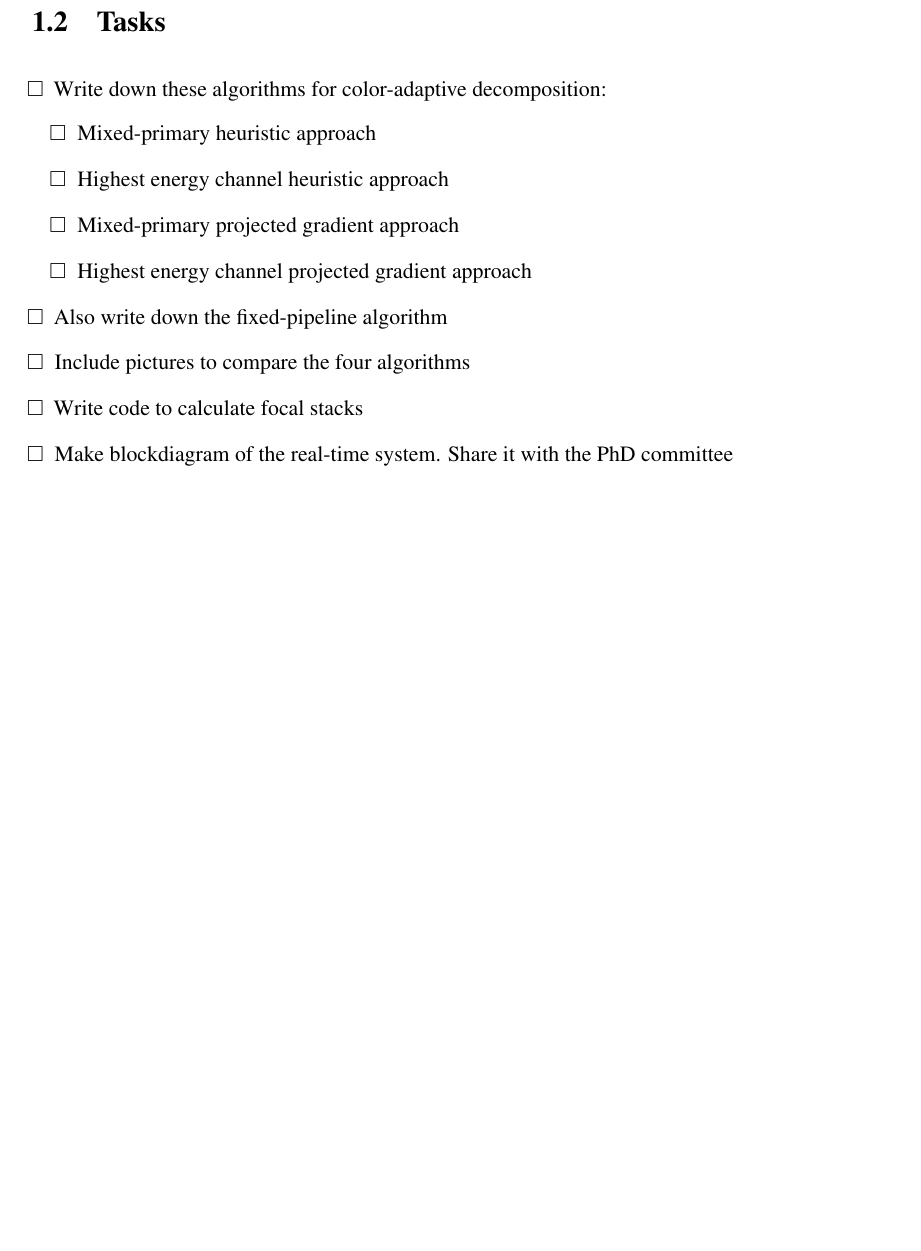
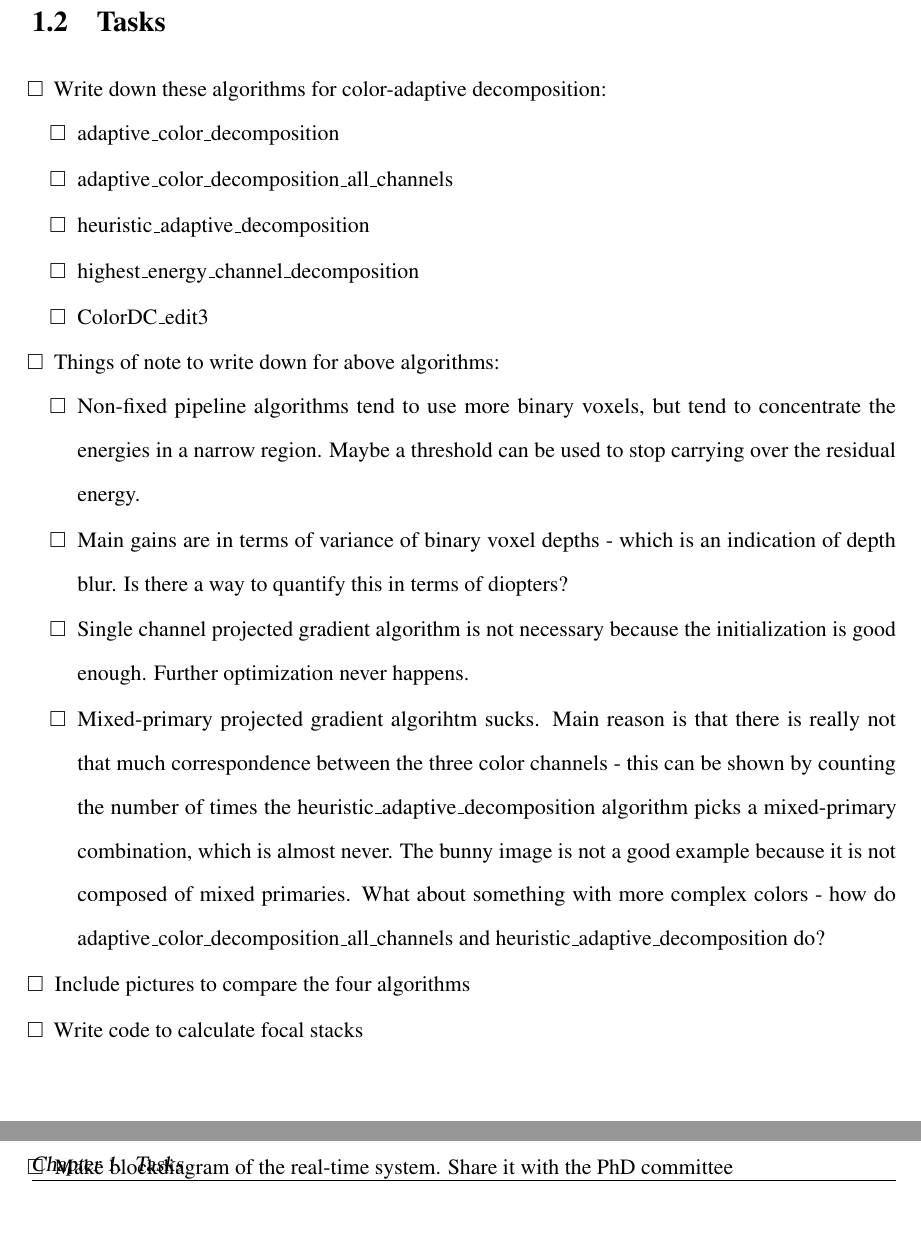
Before and after one commit to kishorerathinavel/PhD_Dissertation, a LaTeX thesis (dissertation.tex, which reads tasks.tex): part of page 14 of 81 before the commit and two parts of pages 14 and 15 of 82 after it, the two joined at a grey line, cut so that both start at the same text, the shorter picture padded with empty space. Compiled offline with pdfLaTeX.

Commit message:
Update tasks.tex

```diff
--- a/tasks.tex
+++ b/tasks.tex
@@ -16,13 +16,20 @@
 \section{Tasks}
 \begin{compact_todolist}
 \item Write down these algorithms for color-adaptive decomposition:
-\begin{compact_todolist}
-\item Mixed-primary heuristic approach
-\item Highest energy channel heuristic approach
-\item Mixed-primary projected gradient approach
-\item Highest energy channel projected gradient approach
-\end{compact_todolist}
-\item Also write down the fixed-pipeline algorithm
+    \begin{compact_todolist}
+    \item adaptive\_color\_decomposition
+    \item adaptive\_color\_decomposition\_all\_channels
+    \item heuristic\_adaptive\_decomposition
+    \item highest\_energy\_channel\_decomposition
+    \item ColorDC\_edit3
+    \end{compact_todolist}
+\item Things of note to write down for above algorithms:
+    \begin{compact_todolist}
+    \item Non-fixed pipeline algorithms tend to use more binary voxels, but tend to concentrate the energies in a narrow region. Maybe a threshold can be used to stop carrying over the residual energy.
+    \item Main gains are in terms of variance of binary voxel depths - which is an indication of depth blur. Is there a way to quantify this in terms of diopters?
+    \item Single channel projected gradient algorithm is not necessary because the initialization is good enough. Further optimization never happens.
+    \item Mixed-primary projected gradient algorihtm sucks. Main reason is that there is really not that much correspondence between the three color channels - this can be shown by counting the number of times the heuristic\_adaptive\_decomposition algorithm picks a mixed-primary combination, which is almost never. The bunny image is not a good example because it is not composed of mixed primaries. What about something with more complex colors - how do adaptive\_color\_decomposition\_all\_channels and heuristic\_adaptive\_decomposition do?
+    \end{compact_todolist}
 \item Include pictures to compare the four algorithms
 \item Write code to calculate focal stacks
 \item Make blockdiagram of the real-time system. Share it with the PhD committee
```
